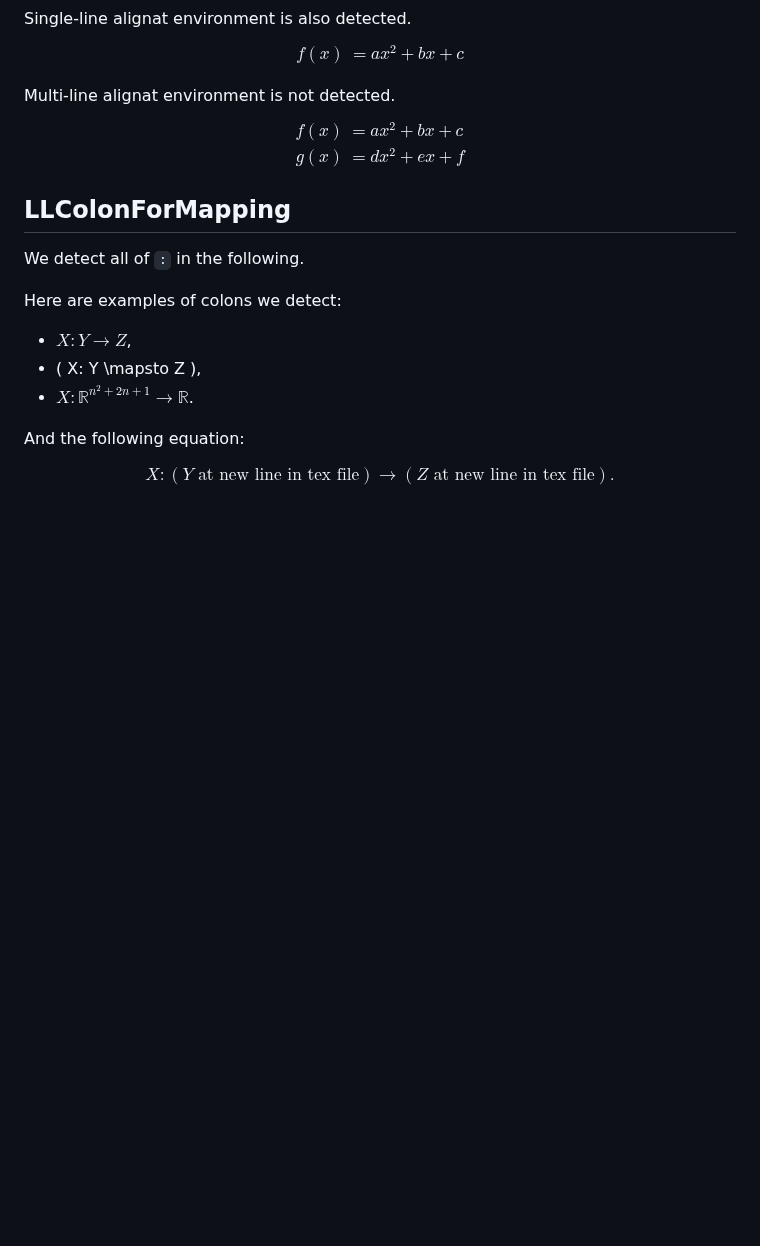
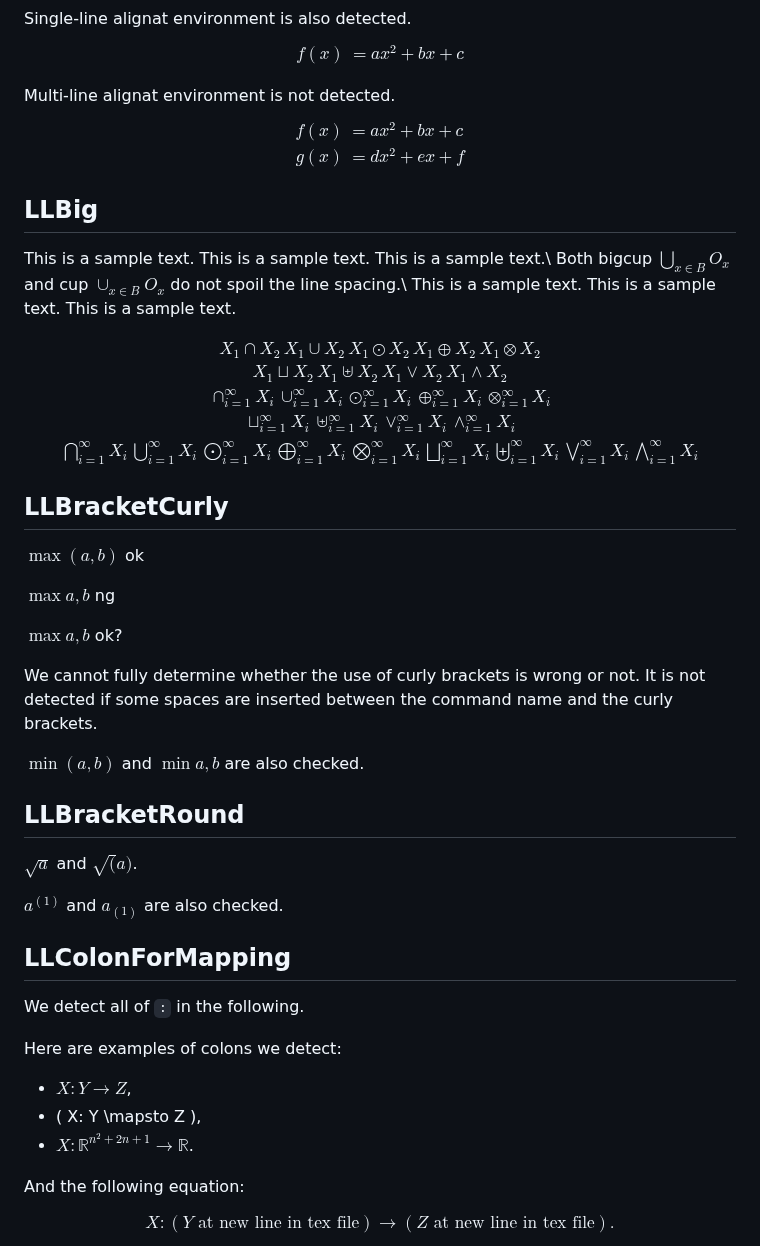
Before and after one commit to HirokiHamaguchi/latexlint, a Markdown page: sample/lint.md, the part around the change. GitHub-like rendering; blank space fills up the shorter version.

```diff
--- a/sample/lint.md
+++ b/sample/lint.md
@@ -94,6 +94,69 @@ $$
 \end{alignat*}
 $$
 
+## LLBig
+
+This is a sample text.
+This is a sample text.
+This is a sample text.\\
+Both
+bigcup $\bigcup_{x \in B} O_x$ and
+cup $\cup_{x \in B} O_x$ do not spoil the line spacing.\\
+This is a sample text.
+This is a sample text.
+This is a sample text.
+
+$$
+\begin{gather*}
+  X_1 \cap X_2 \,
+  X_1 \cup X_2 \,
+  X_1 \odot X_2 \,
+  X_1 \oplus X_2 \,
+  X_1 \otimes X_2 \\
+  X_1 \sqcup X_2\,
+  X_1 \uplus X_2 \,
+  X_1 \vee X_2 \,
+  X_1 \wedge X_2 \\
+  \cap_{i=1}^{\infty} X_i \,
+  \cup_{i=1}^{\infty} X_i \,
+  \odot_{i=1}^{\infty} X_i \,
+  \oplus_{i=1}^{\infty} X_i \,
+  \otimes_{i=1}^{\infty} X_i \\
+  \sqcup_{i=1}^{\infty} X_i \,
+  \uplus_{i=1}^{\infty} X_i \,
+  \vee_{i=1}^{\infty} X_i \,
+  \wedge_{i=1}^{\infty} X_i \\
+  \bigcap_{i=1}^{\infty} X_i \,
+  \bigcup_{i=1}^{\infty} X_i \,
+  \bigodot_{i=1}^{\infty} X_i \,
+  \bigoplus_{i=1}^{\infty} X_i \,
+  \bigotimes_{i=1}^{\infty} X_i \,
+  \bigsqcup_{i=1}^{\infty} X_i \,
+  \biguplus_{i=1}^{\infty} X_i \,
+  \bigvee_{i=1}^{\infty} X_i \,
+  \bigwedge_{i=1}^{\infty} X_i
+\end{gather*}
+$$
+
+## LLBracketCurly
+
+$\max(a,b)$ ok
+
+$\max{a,b}$ ng
+
+$\max {a,b}$ ok?
+
+We cannot fully determine whether the use of curly brackets is wrong or not.
+It is not detected if some spaces are inserted between the command name and the curly brackets.
+
+$\min(a,b)$ and $\min{a,b}$ are also checked.
+
+## LLBracketRound
+
+$\sqrt{a}$ and $\sqrt(a)$.
+
+$a^(1)$ and $a_(1)$ are also checked.
+
 ## LLColonForMapping
 
 We detect all of `:` in the following.
```
Also changed, not shown: CHANGELOG.md (+1 -3 lines), README.md (+70 -28 lines), doc/LLBracketCurly.png (added), doc/LLBracketRound.png (added), 12 other files.
